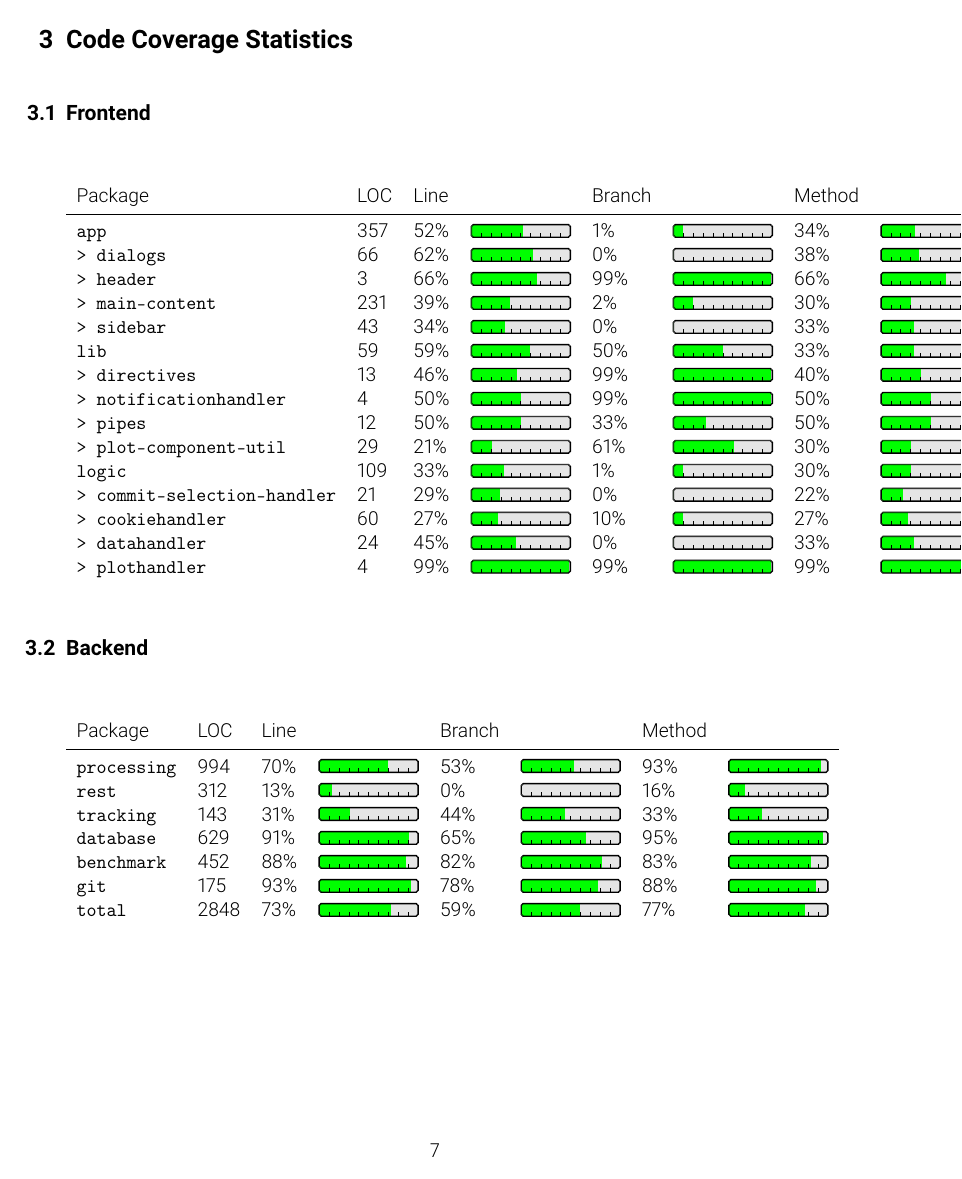
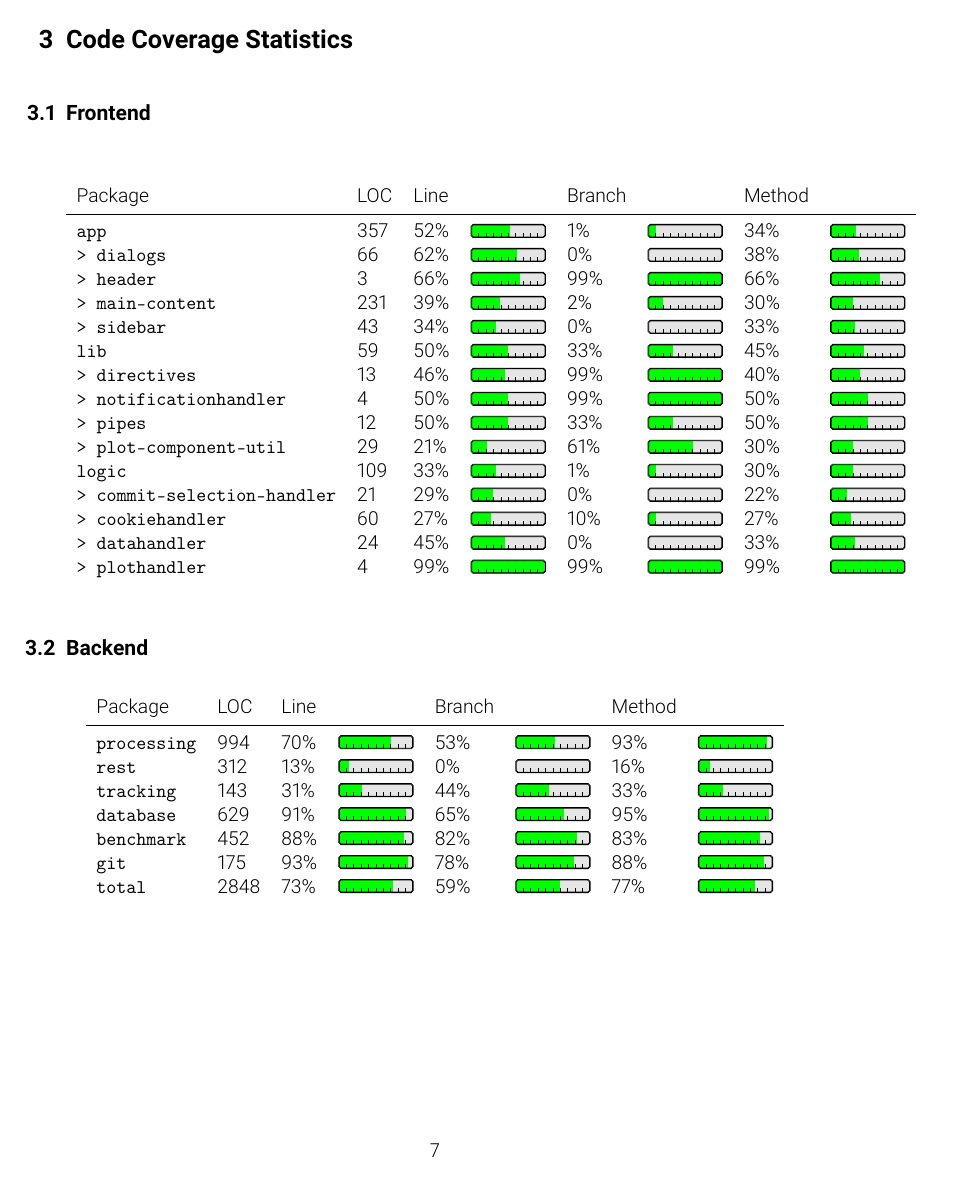
Before and after one commit to pse-parkview/Parkview, a LaTeX document (QualityAssurance/document/qa.tex, which reads QualityAssurance/document/coverage.tex): page 8 of 13. Compiled offline with pdfLaTeX.

Commit message:
fixes bar size

```diff
--- a/QualityAssurance/document/coverage.tex
+++ b/QualityAssurance/document/coverage.tex
@@ -12,7 +12,7 @@
     \covRow{> header}{3}{66}{99}{66} \\
     \covRow{> main-content}{231}{39}{2}{30} \\
     \covRow{> sidebar}{43}{34}{0}{33} \\
-    \covRow{lib}{59}{59}{50}{33}{45} \\
+    \covRow{lib}{59}{50}{33}{45} \\
     \covRow{> directives}{13}{46}{99}{40} \\
     \covRow{> notificationhandler}{4}{50}{99}{50} \\
     \covRow{> pipes}{12}{50}{33}{50} \\
--- a/QualityAssurance/document/qa.tex
+++ b/QualityAssurance/document/qa.tex
@@ -29,10 +29,10 @@
 \usepackage[nonumberlist, toc]{glossaries}     % provides glossary commands, [toc] to appear in table of contents
 \usepackage{graphicx}
 \usepackage{dirtree}
-\usepackage[width=2cm, filledcolor=green]{progressbar}
+\usepackage[width=1.5cm, filledcolor=green]{progressbar}
 \graphicspath{ {./images/} }
 \hypersetup{
-	pdftitle={Design},
+	pdftitle={Quality Assurance},
 	bookmarks=true
 }
 \usepackage{QA}
```
